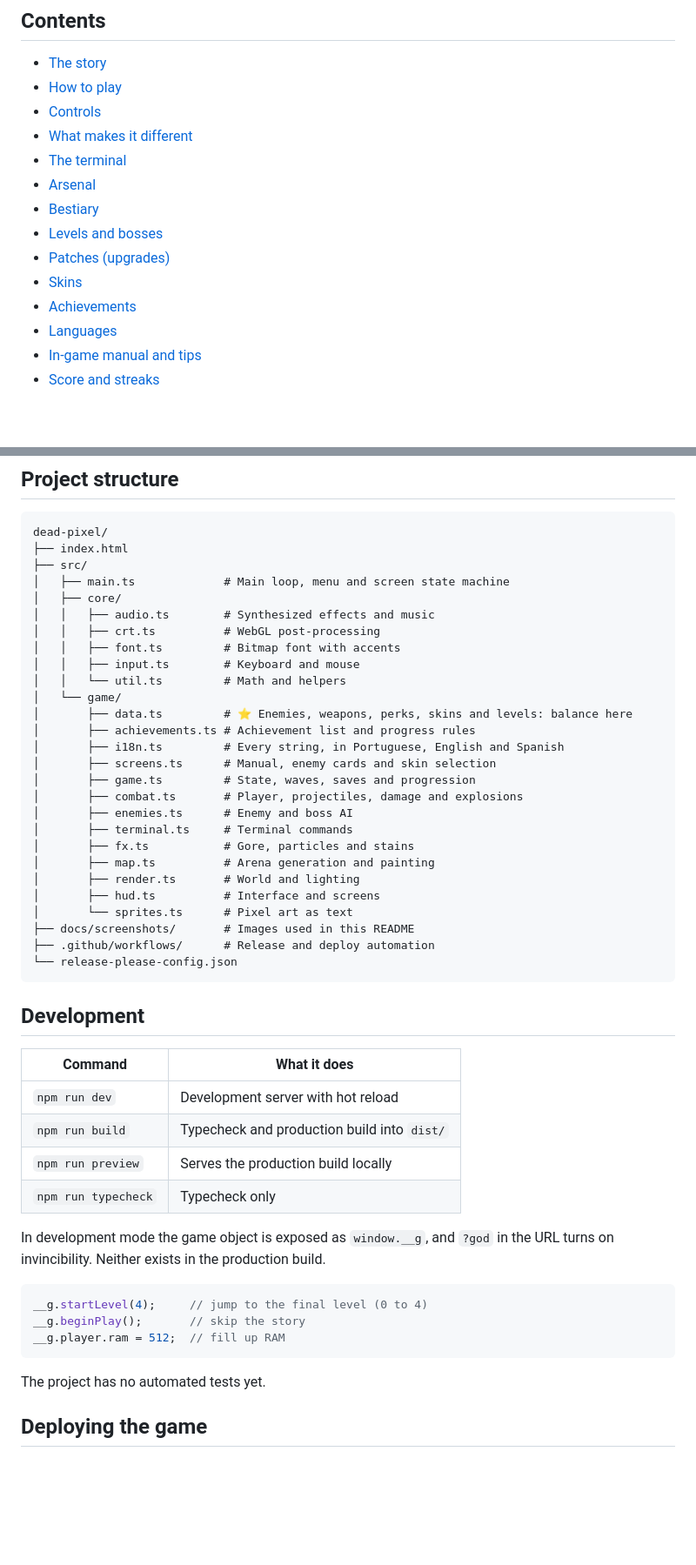
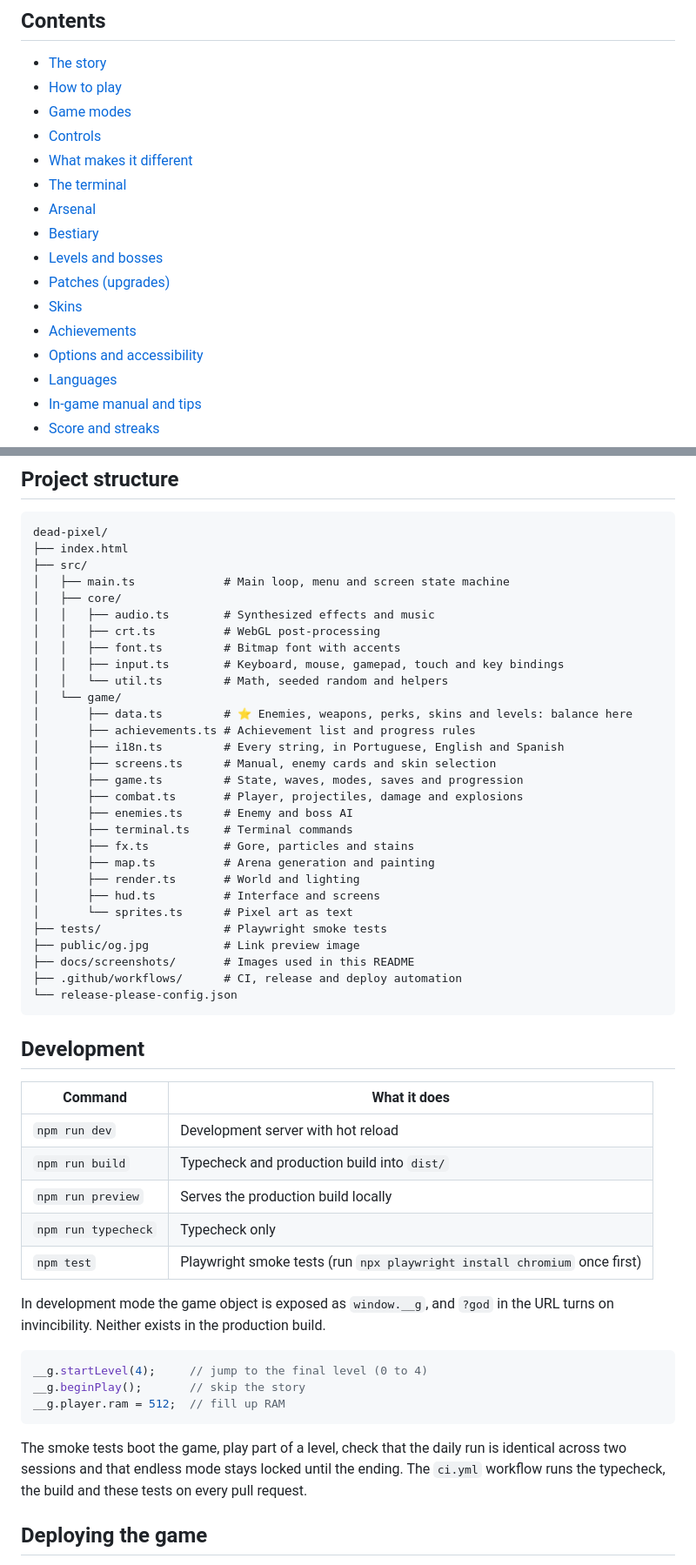
Before and after one commit to akanyane/dead-pixel, a Markdown page: README.md, 2 parts joined by grey strips. Shown at 87% size. GitHub-like rendering; blank space fills up the shorter version.

````diff
--- a/README.md
+++ b/README.md
@@ -30,6 +31,7 @@ A top-down 2D tech-horror mystery shooter for the browser.
 
 - [The story](#the-story)
 - [How to play](#how-to-play)
+- [Game modes](#game-modes)
 - [Controls](#controls)
 - [What makes it different](#what-makes-it-different)
 - [The terminal](#the-terminal)
@@ -39,6 +41,7 @@ A top-down 2D tech-horror mystery shooter for the browser.
 - [Patches (upgrades)](#patches-upgrades)
 - [Skins](#skins)
 - [Achievements](#achievements)
+- [Options and accessibility](#options-and-accessibility)
 - [Languages](#languages)
 - [In-game manual and tips](#in-game-manual-and-tips)
 - [Score and streaks](#score-and-streaks)
@@ -379,14 +431,14 @@ dead-pixel/
 │   │   ├── audio.ts        # Synthesized effects and music
 │   │   ├── crt.ts          # WebGL post-processing
 │   │   ├── font.ts         # Bitmap font with accents
-│   │   ├── input.ts        # Keyboard and mouse
-│   │   └── util.ts         # Math and helpers
+│   │   ├── input.ts        # Keyboard, mouse, gamepad, touch and key bindings
+│   │   └── util.ts         # Math, seeded random and helpers
 │   └── game/
 │       ├── data.ts         # ⭐ Enemies, weapons, perks, skins and levels: balance here
 │       ├── achievements.ts # Achievement list and progress rules
 │       ├── i18n.ts         # Every string, in Portuguese, English and Spanish
 │       ├── screens.ts      # Manual, enemy cards and skin selection
-│       ├── game.ts         # State, waves, saves and progression
+│       ├── game.ts         # State, waves, modes, saves and progression
 │       ├── combat.ts       # Player, projectiles, damage and explosions
 │       ├── enemies.ts      # Enemy and boss AI
 │       ├── terminal.ts     # Terminal commands
@@ -395,8 +447,10 @@ dead-pixel/
 │       ├── render.ts       # World and lighting
 │       ├── hud.ts          # Interface and screens
 │       └── sprites.ts      # Pixel art as text
+├── tests/                  # Playwright smoke tests
+├── public/og.jpg           # Link preview image
 ├── docs/screenshots/       # Images used in this README
-├── .github/workflows/      # Release and deploy automation
+├── .github/workflows/      # CI, release and deploy automation
 └── release-please-config.json
 ```
 
@@ -408,6 +462,7 @@ dead-pixel/
 | `npm run build` | Typecheck and production build into `dist/` |
 | `npm run preview` | Serves the production build locally |
 | `npm run typecheck` | Typecheck only |
+| `npm test` | Playwright smoke tests (run `npx playwright install chromium` once first) |
 
 In development mode the game object is exposed as `window.__g`, and `?god` in the URL turns on invincibility. Neither exists in the production build.
 
@@ -417,7 +472,7 @@ __g.beginPlay();       // skip the story
 __g.player.ram = 512;  // fill up RAM
 ```
 
-The project has no automated tests yet.
+The smoke tests boot the game, play part of a level, check that the daily run is identical across two sessions and that endless mode stays locked until the ending. The `ci.yml` workflow runs the typecheck, the build and these tests on every pull request.
 
 ## Deploying the game
 
````
Also changed, not shown: other parts of README.md (+57 -7 lines), CONTRIBUTING.md (+7 -2 lines), docs/screenshots/achievements.jpg, docs/screenshots/menu.jpg.
